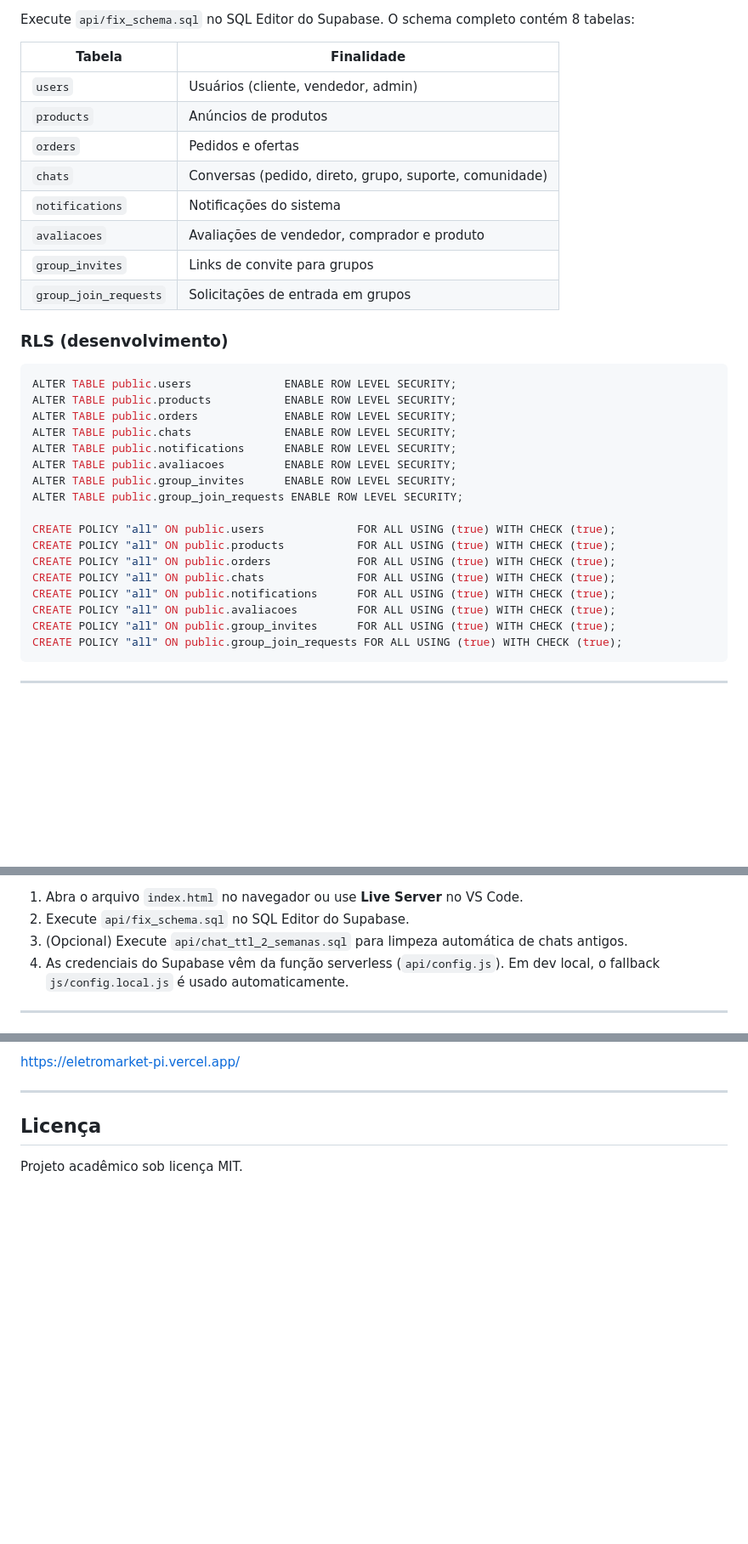
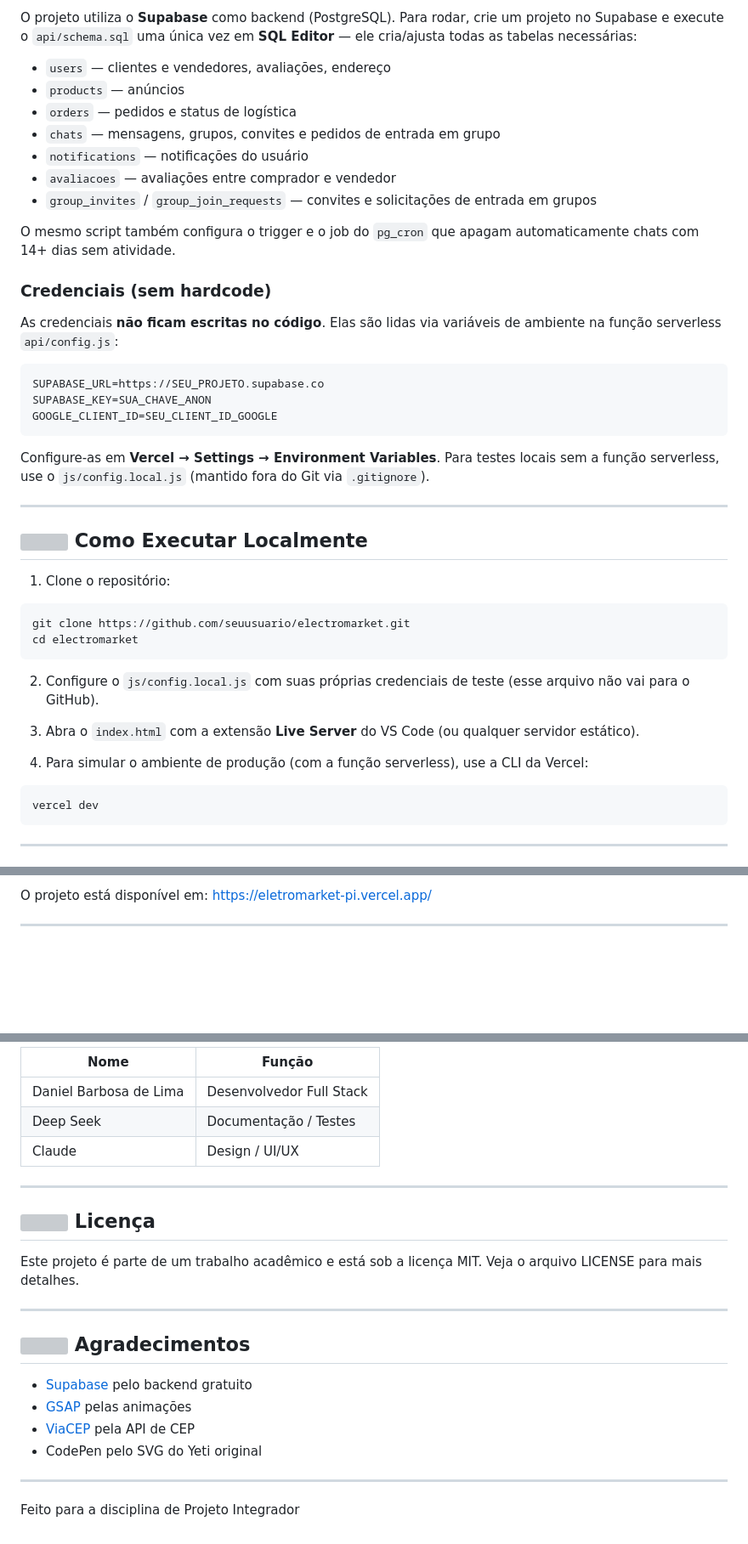
Before and after one commit to danielbarbosabr/Electro-Market, a Markdown page: README.md, 3 parts joined by grey strips. Shown at 85% size. Drawn GitHub-style; blank space fills up the shorter version; grey boxes are pictures that could not be loaded.

````diff
--- a/README.md
+++ b/README.md
@@ -109,37 +121,47 @@ C2/
 
-Execute `api/fix_schema.sql` no SQL Editor do Supabase. O schema completo contém 8 tabelas:
+O projeto utiliza o **Supabase** como backend (PostgreSQL). Para rodar, crie um projeto no Supabase e execute o `api/schema.sql` uma única vez em **SQL Editor** — ele cria/ajusta todas as tabelas necessárias:
 
-| Tabela | Finalidade |
-|--------|------------|
-| `users` | Usuários (cliente, vendedor, admin) |
-| `products` | Anúncios de produtos |
-| `orders` | Pedidos e ofertas |
-| `chats` | Conversas (pedido, direto, grupo, suporte, comunidade) |
-| `notifications` | Notificações do sistema |
-| `avaliacoes` | Avaliações de vendedor, comprador e produto |
-| `group_invites` | Links de convite para grupos |
-| `group_join_requests` | Solicitações de entrada em grupos |
+- `users` — clientes e vendedores, avaliações, endereço
+- `products` — anúncios
+- `orders` — pedidos e status de logística
+- `chats` — mensagens, grupos, convites e pedidos de entrada em grupo
+- `notifications` — notificações do usuário
+- `avaliacoes` — avaliações entre comprador e vendedor
+- `group_invites` / `group_join_requests` — convites e solicitações de entrada em grupos
 
-### RLS (desenvolvimento)
+O mesmo script também configura o trigger e o job do `pg_cron` que apagam automaticamente chats com 14+ dias sem atividade.
 
-```sql
-ALTER TABLE public.users              ENABLE ROW LEVEL SECURITY;
-ALTER TABLE public.products           ENABLE ROW LEVEL SECURITY;
-ALTER TABLE public.orders             ENABLE ROW LEVEL SECURITY;
-ALTER TABLE public.chats              ENABLE ROW LEVEL SECURITY;
-ALTER TABLE public.notifications      ENABLE ROW LEVEL SECURITY;
-ALTER TABLE public.avaliacoes         ENABLE ROW LEVEL SECURITY;
-ALTER TABLE public.group_invites      ENABLE ROW LEVEL SECURITY;
-ALTER TABLE public.group_join_requests ENABLE ROW LEVEL SECURITY;
+### Credenciais (sem hardcode)
 
-CREATE POLICY "all" ON public.users              FOR ALL USING (true) WITH CHECK (true);
-CREATE POLICY "all" ON public.products           FOR ALL USING (true) WITH CHECK (true);
-CREATE POLICY "all" ON public.orders             FOR ALL USING (true) WITH CHECK (true);
-CREATE POLICY "all" ON public.chats              FOR ALL USING (true) WITH CHECK (true);
-CREATE POLICY "all" ON public.notifications      FOR ALL USING (true) WITH CHECK (true);
-CREATE POLICY "all" ON public.avaliacoes         FOR ALL USING (true) WITH CHECK (true);
-CREATE POLICY "all" ON public.group_invites      FOR ALL USING (true) WITH CHECK (true);
-CREATE POLICY "all" ON public.group_join_requests FOR ALL USING (true) WITH CHECK (true);
+As credenciais **não ficam escritas no código**. Elas são lidas via variáveis de ambiente na função serverless `api/config.js`:
+
+```bash
+SUPABASE_URL=https://SEU_PROJETO.supabase.co
+SUPABASE_KEY=SUA_CHAVE_ANON
+GOOGLE_CLIENT_ID=SEU_CLIENT_ID_GOOGLE
+```
+
+Configure-as em **Vercel → Settings → Environment Variables**. Para testes locais sem a função serverless, use o `js/config.local.js` (mantido fora do Git via `.gitignore`).
+
+---
+
+## <img src="https://api.iconify.design/bi/display.svg?color=%234FC3F7" width="20" height="20"> Como Executar Localmente
+
+1. Clone o repositório:
+
+```bash
+git clone https://github.com/seuusuario/electromarket.git
+cd electromarket
+```
+
+2. Configure o `js/config.local.js` com suas próprias credenciais de teste (esse arquivo não vai para o GitHub).
+
+3. Abra o `index.html` com a extensão **Live Server** do VS Code (ou qualquer servidor estático).
+
+4. Para simular o ambiente de produção (com a função serverless), use a CLI da Vercel:
+
+```bash
+vercel dev
 ```
 
 ---
@@ -148,8 +170,5 @@ CREATE POLICY "all" ON public.group_join_requests FOR ALL USING (true) WITH CHEC
 
-1. Abra o arquivo `index.html` no navegador ou use **Live Server** no VS Code.
-2. Execute `api/fix_schema.sql` no SQL Editor do Supabase.
-3. (Opcional) Execute `api/chat_ttl_2_semanas.sql` para limpeza automática de chats antigos.
-4. As credenciais do Supabase vêm da função serverless (`api/config.js`). Em dev local, o fallback `js/config.local.js` é usado automaticamente.
+O projeto está disponível em: [https://eletromarket-pi.vercel.app/](https://eletromarket-pi.vercel.app/)
 
 ---
 
@@ -157,5 +176,9 @@ CREATE POLICY "all" ON public.group_join_requests FOR ALL USING (true) WITH CHEC
 
-[https://eletromarket-pi.vercel.app/](https://eletromarket-pi.vercel.app/)
+| Nome | Função |
+|------|--------|
+| Daniel Barbosa de Lima | Desenvolvedor Full Stack |
+| Deep Seek | Documentação / Testes |
+| Claude | Design / UI/UX |
 
 ---
 
@@ -163,2 +186,15 @@ CREATE POLICY "all" ON public.group_join_requests FOR ALL USING (true) WITH CHEC
 
-Projeto acadêmico sob licença MIT.
+Este projeto é parte de um trabalho acadêmico e está sob a licença MIT. Veja o arquivo LICENSE para mais detalhes.
+
+---
+
+## <img src="https://api.iconify.design/bi/heart-fill.svg?color=%234FC3F7" width="20" height="20"> Agradecimentos
+
+- [Supabase](https://supabase.com/) pelo backend gratuito
+- [GSAP](https://gsap.com/) pelas animações
+- [ViaCEP](https://viacep.com.br/) pela API de CEP
+- CodePen pelo SVG do Yeti original
+
+---
+
+Feito para a disciplina de Projeto Integrador
````
Also changed, not shown: other parts of README.md (+88 -76 lines).
